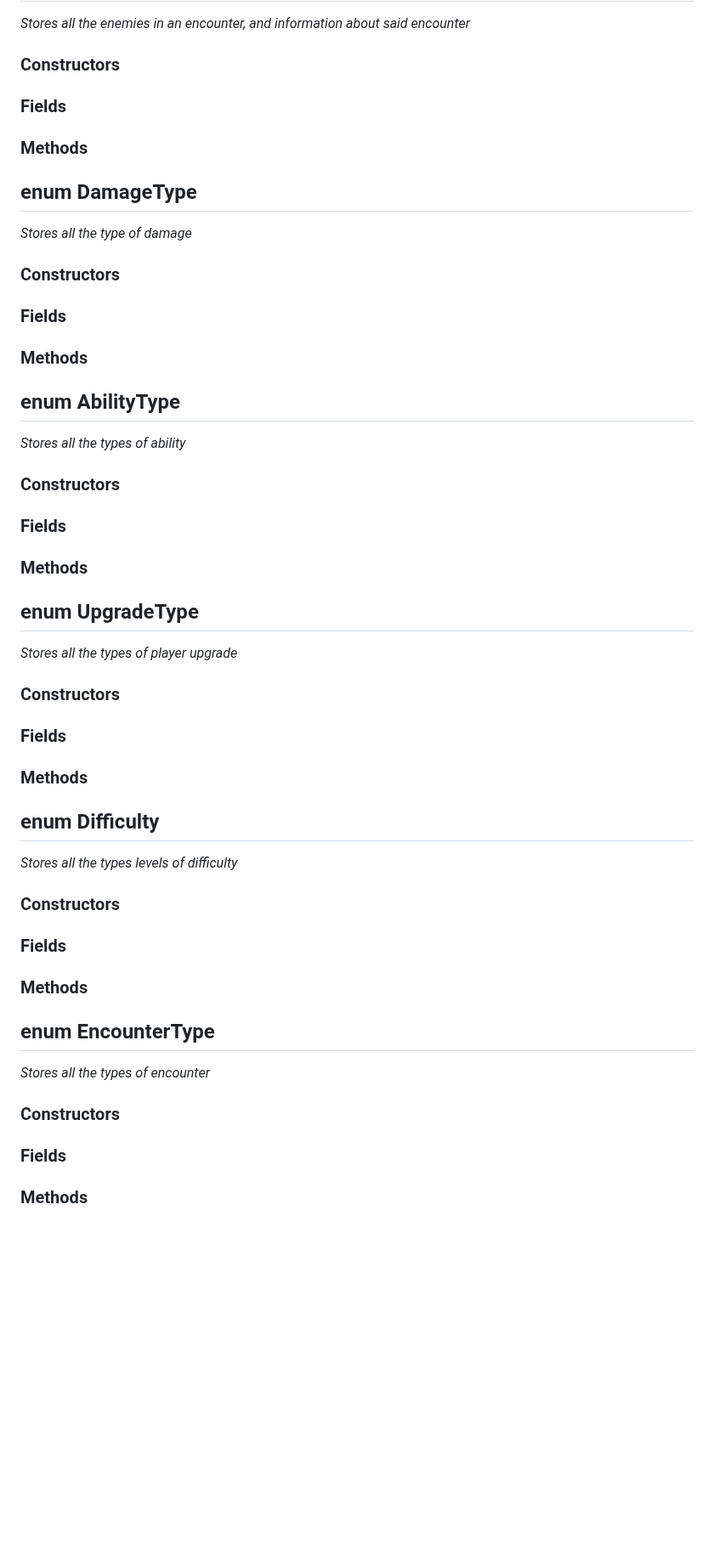
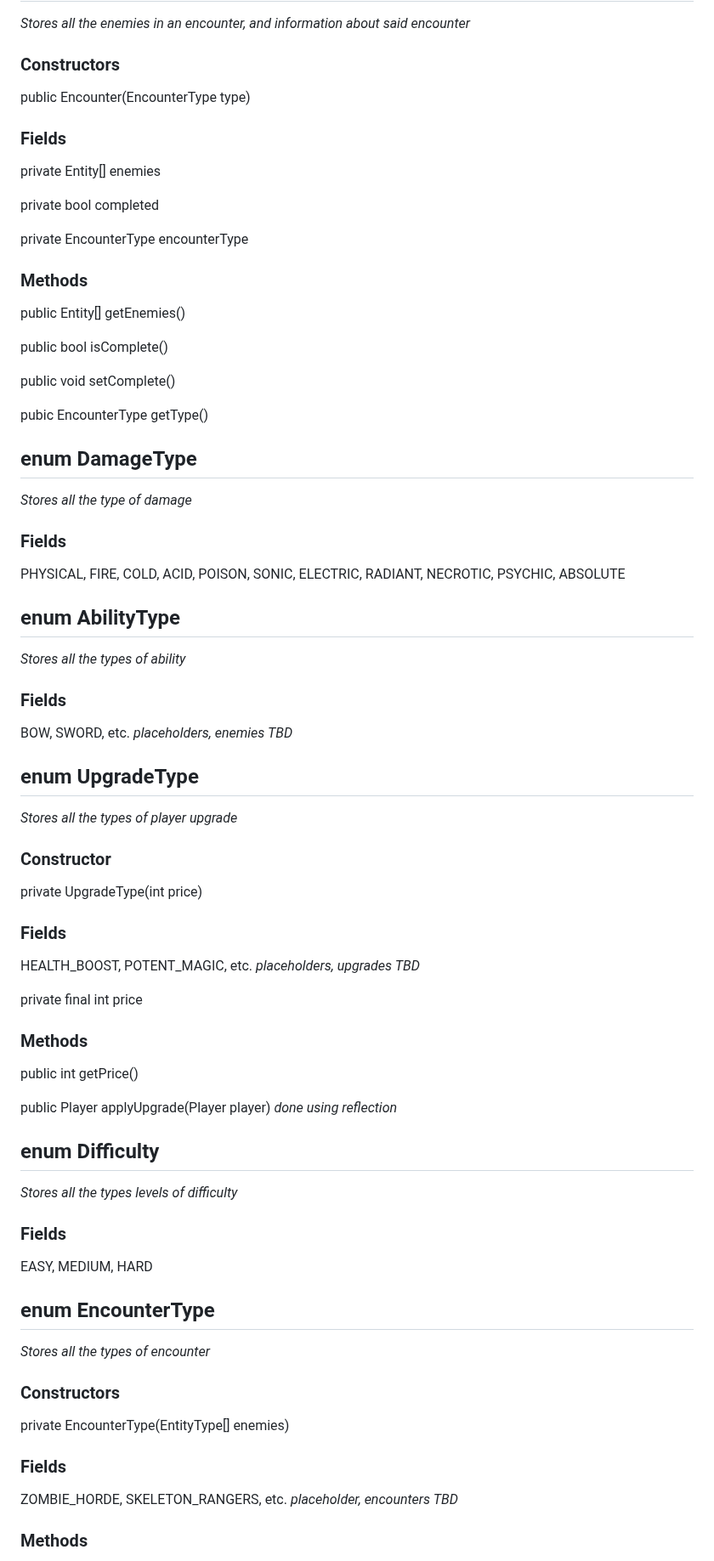
Before and after one commit to AtlasICL/com2020, a Markdown page: meetings/Java App Interface Specification.md, the part around one of its changes. Shown at 85% size. Drawn GitHub-style; blank space fills up the shorter version.

```diff
--- a/meetings/Java App Interface Specification.md
+++ b/meetings/Java App Interface Specification.md
@@ -397,35 +397,54 @@ public float getMagicRegenRate(Difficulty difficulty)
 ## Encounter
 *Stores all the enemies in an encounter, and information about said encounter*
 ### Constructors
+public Encounter(EncounterType type)
 ### Fields
+private Entity[] enemies
+
+private bool completed
+
+private EncounterType encounterType
 ### Methods
+public Entity[] getEnemies()
+
+public bool isComplete()
+
+public void setComplete()
+
+pubic EncounterType getType()
 
 ## enum DamageType
 *Stores all the type of damage*
-### Constructors
 ### Fields
-### Methods
+PHYSICAL, FIRE, COLD, ACID, POISON, SONIC, ELECTRIC, RADIANT, NECROTIC, PSYCHIC, ABSOLUTE
 
 ## enum AbilityType
 *Stores all the types of ability*
-### Constructors
 ### Fields
-### Methods
+BOW, SWORD, etc. *placeholders, enemies TBD*
 
 ## enum UpgradeType
 *Stores all the types of player upgrade*
-### Constructors
+### Constructor
+private UpgradeType(int price)
 ### Fields
+HEALTH_BOOST, POTENT_MAGIC, etc. *placeholders, upgrades TBD*
+
+private final int price
 ### Methods
+public int getPrice()
+
+public Player applyUpgrade(Player player) *done using reflection*
 
 ## enum Difficulty
 *Stores all the types levels of difficulty*
-### Constructors
 ### Fields
-### Methods
+EASY, MEDIUM, HARD
 
 ## enum EncounterType
 *Stores all the types of encounter*
 ### Constructors
+private EncounterType(EntityType[] enemies)
 ### Fields
+ZOMBIE_HORDE, SKELETON_RANGERS, etc. *placeholder, encounters TBD*
 ### Methods
```
Also changed, not shown: other parts of meetings/Java App Interface Specification.md (+87 -19 lines).
